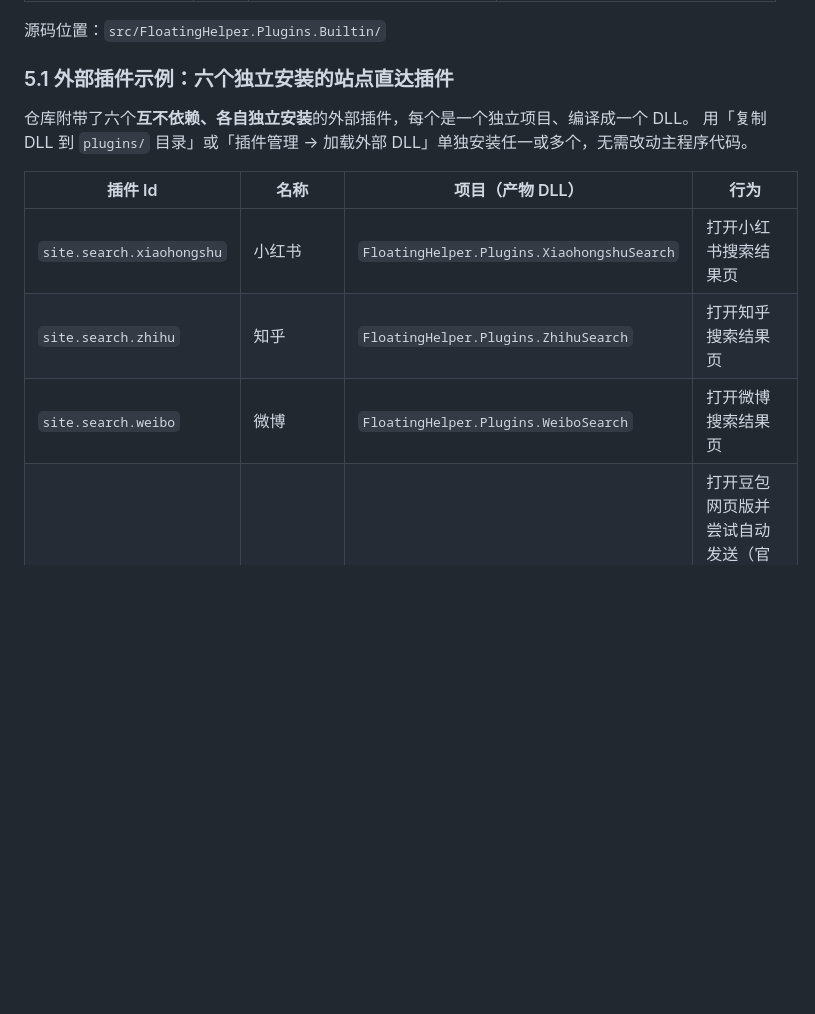
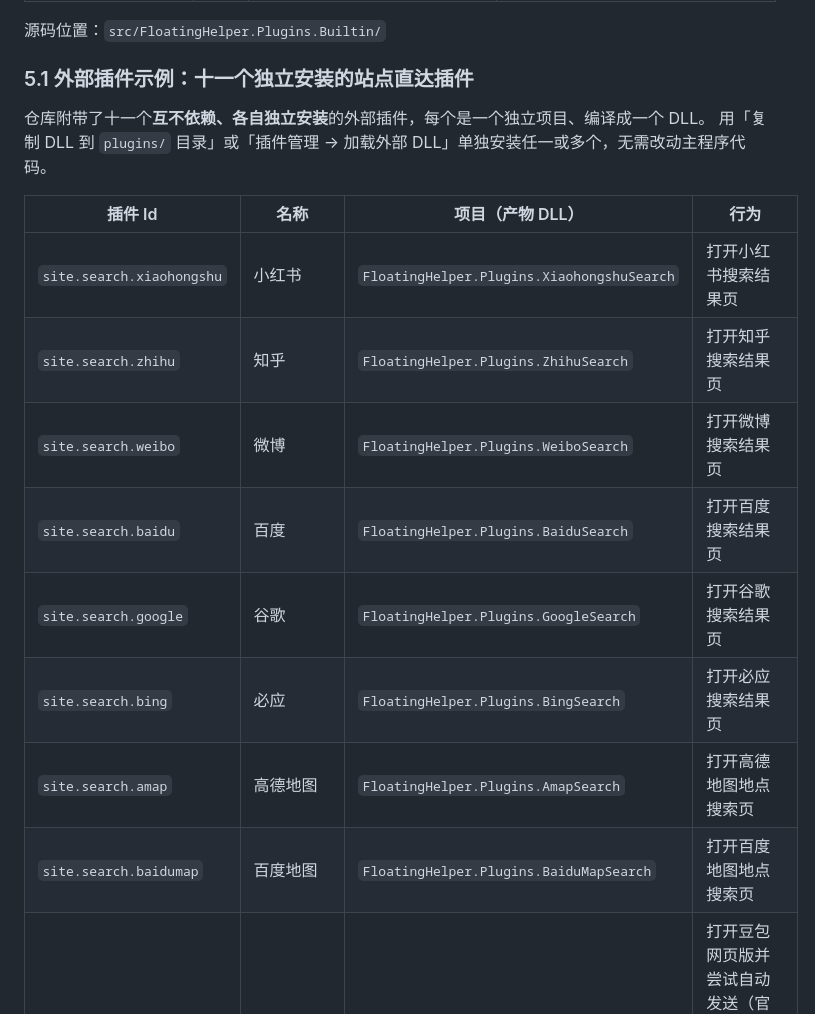
Before and after one commit to roseion/FloatingHelper, a Markdown page: docs/插件设计接口指南.md, the part around the change. Drawn GitHub-style; blank space fills up the shorter version.

```diff
--- a/docs/插件设计接口指南.md
+++ b/docs/插件设计接口指南.md
@@ -153,9 +153,9 @@ dotnet build -c Release
 
 源码位置：`src/FloatingHelper.Plugins.Builtin/`
 
-### 5.1 外部插件示例：六个独立安装的站点直达插件
+### 5.1 外部插件示例：十一个独立安装的站点直达插件
 
-仓库附带了六个**互不依赖、各自独立安装**的外部插件，每个是一个独立项目、编译成一个 DLL。
+仓库附带了十一个**互不依赖、各自独立安装**的外部插件，每个是一个独立项目、编译成一个 DLL。
 用「复制 DLL 到 `plugins/` 目录」或「插件管理 → 加载外部 DLL」单独安装任一或多个，无需改动主程序代码。
 
 | 插件 Id | 名称 | 项目（产物 DLL） | 行为 |
@@ -163,6 +163,11 @@ dotnet build -c Release
 | `site.search.xiaohongshu` | 小红书 | `FloatingHelper.Plugins.XiaohongshuSearch` | 打开小红书搜索结果页 |
 | `site.search.zhihu` | 知乎 | `FloatingHelper.Plugins.ZhihuSearch` | 打开知乎搜索结果页 |
 | `site.search.weibo` | 微博 | `FloatingHelper.Plugins.WeiboSearch` | 打开微博搜索结果页 |
+| `site.search.baidu` | 百度 | `FloatingHelper.Plugins.BaiduSearch` | 打开百度搜索结果页 |
+| `site.search.google` | 谷歌 | `FloatingHelper.Plugins.GoogleSearch` | 打开谷歌搜索结果页 |
+| `site.search.bing` | 必应 | `FloatingHelper.Plugins.BingSearch` | 打开必应搜索结果页 |
+| `site.search.amap` | 高德地图 | `FloatingHelper.Plugins.AmapSearch` | 打开高德地图地点搜索页 |
+| `site.search.baidumap` | 百度地图 | `FloatingHelper.Plugins.BaiduMapSearch` | 打开百度地图地点搜索页 |
 | `site.ask.doubao` | 豆包 | `FloatingHelper.Plugins.DoubaoAsk` | 打开豆包网页版并尝试自动发送（官方 url-action 协议），同时复制提问到剪贴板兜底 |
 | `site.ask.yuanbao` | 元宝 | `FloatingHelper.Plugins.YuanbaoAsk` | 打开腾讯元宝对话页并复制选中文本到剪贴板（粘贴后发送） |
 | `site.ask.deepseek` | DeepSeek | `FloatingHelper.Plugins.DeepSeekAsk` | 打开 DeepSeek 对话页并复制选中文本到剪贴板（粘贴后发送） |
```
Also changed, not shown: README.md (+12 -2 lines).
